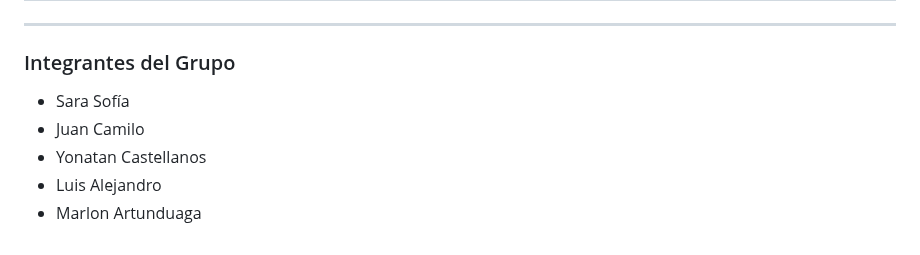
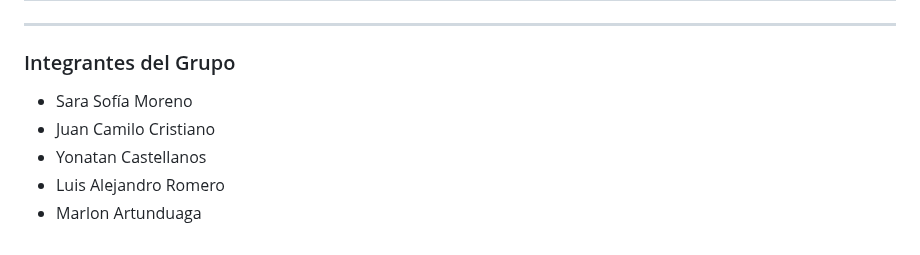
Before and after one commit to jaiderospina/DevSecOps2025, a Markdown page: OWASP/GRUPO3/README.md, the part around the change. Rendered like a GitHub page.

```diff
--- a/OWASP/GRUPO3/README.md
+++ b/OWASP/GRUPO3/README.md
@@ -194,8 +194,8 @@ En un ataque de Falsificación de Solicitudes del Lado del Servidor (SSRF), el a
 
 ### Integrantes del Grupo
 
-- Sara Sofía
-- Juan Camilo
+- Sara Sofía Moreno
+- Juan Camilo Cristiano
 - Yonatan Castellanos
-- Luis Alejandro
+- Luis Alejandro Romero
 - Marlon Artunduaga
```
